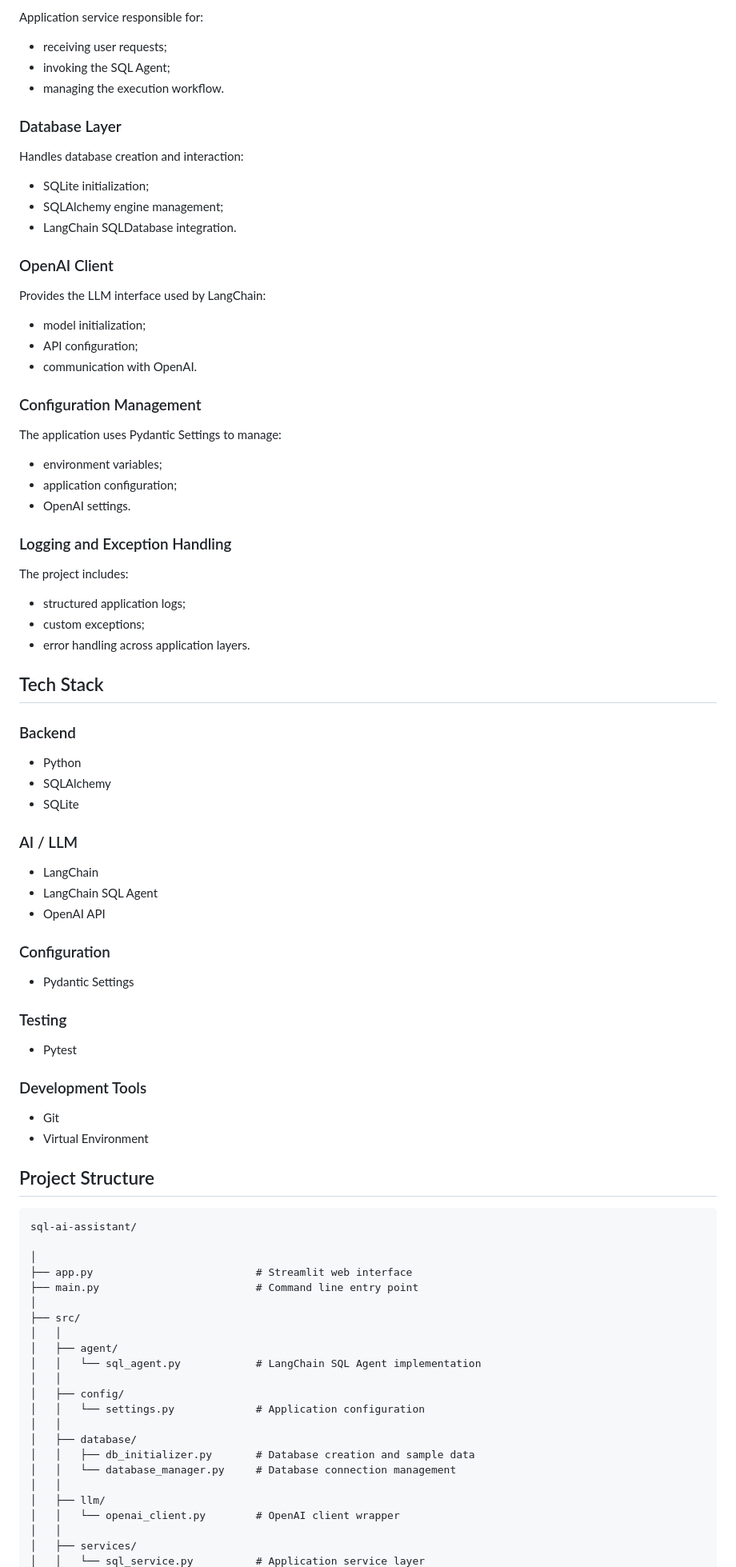
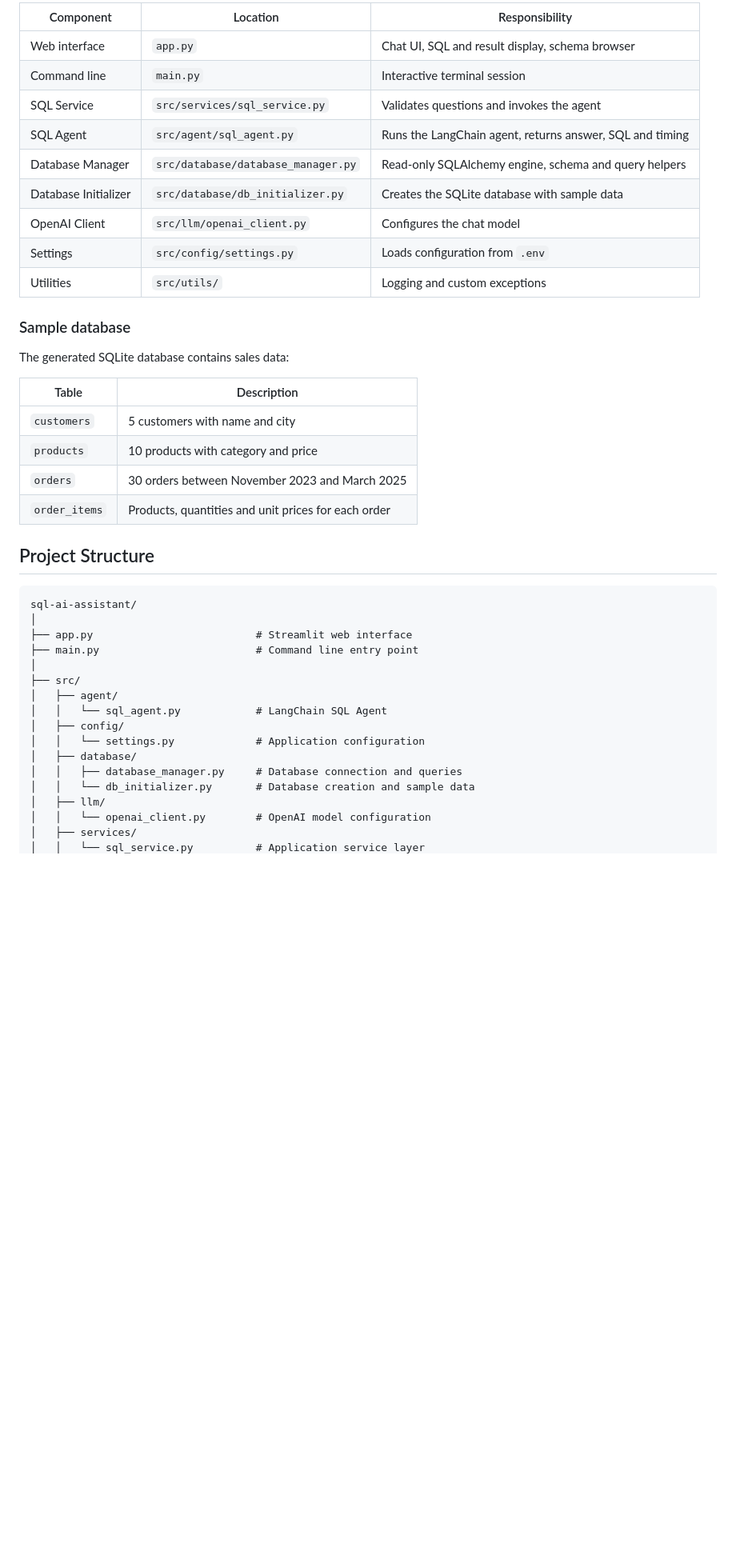
Before and after one commit to francescomv98/sql-ai-assistant, a Markdown page: README.md, the part around one of its changes. Shown at 80% size. Rendered like a GitHub page; blank space fills up the shorter version.

````diff
--- a/README.md
+++ b/README.md
@@ -230,93 +276,44 @@ Responsible for the AI reasoning workflow:
 
-Application service responsible for:
-- receiving user requests;
-- invoking the SQL Agent;
-- managing the execution workflow.
+| Component | Location | Responsibility |
+|---|---|---|
+| Web interface | `app.py` | Chat UI, SQL and result display, schema browser |
+| Command line | `main.py` | Interactive terminal session |
+| SQL Service | `src/services/sql_service.py` | Validates questions and invokes the agent |
+| SQL Agent | `src/agent/sql_agent.py` | Runs the LangChain agent, returns answer, SQL and timing |
+| Database Manager | `src/database/database_manager.py` | Read-only SQLAlchemy engine, schema and query helpers |
+| Database Initializer | `src/database/db_initializer.py` | Creates the SQLite database with sample data |
+| OpenAI Client | `src/llm/openai_client.py` | Configures the chat model |
+| Settings | `src/config/settings.py` | Loads configuration from `.env` |
+| Utilities | `src/utils/` | Logging and custom exceptions |
 
+### Sample database
 
-### Database Layer
+The generated SQLite database contains sales data:
 
-Handles database creation and interaction:
-- SQLite initialization;
-- SQLAlchemy engine management;
-- LangChain SQLDatabase integration.
-
-
-### OpenAI Client
-
-Provides the LLM interface used by LangChain:
-- model initialization;
-- API configuration;
-- communication with OpenAI.
-
-
-### Configuration Management
-
-The application uses Pydantic Settings to manage:
-- environment variables;
-- application configuration;
-- OpenAI settings.
-
-
-### Logging and Exception Handling
-
-The project includes:
-- structured application logs;
-- custom exceptions;
-- error handling across application layers.
-
-
-## Tech Stack
-
-### Backend
-
-- Python
-- SQLAlchemy
-- SQLite
-
-### AI / LLM
-
-- LangChain
-- LangChain SQL Agent
-- OpenAI API
-
-### Configuration
-
-- Pydantic Settings
-
-### Testing
-
-- Pytest
-
-### Development Tools
-
-- Git
-- Virtual Environment
-
+| Table | Description |
+|---|---|
+| `customers` | 5 customers with name and city |
+| `products` | 10 products with category and price |
+| `orders` | 30 orders between November 2023 and March 2025 |
+| `order_items` | Products, quantities and unit prices for each order |
 
 ## Project Structure
 
 ```
 sql-ai-assistant/
-
 │
 ├── app.py                          # Streamlit web interface
 ├── main.py                         # Command line entry point
 │
 ├── src/
-│   │
 │   ├── agent/
-│   │   └── sql_agent.py            # LangChain SQL Agent implementation
-│   │
+│   │   └── sql_agent.py            # LangChain SQL Agent
 │   ├── config/
 │   │   └── settings.py             # Application configuration
-│   │
 │   ├── database/
-│   │   ├── db_initializer.py       # Database creation and sample data
-│   │   └── database_manager.py     # Database connection management
-│   │
+│   │   ├── database_manager.py     # Database connection and queries
+│   │   └── db_initializer.py       # Database creation and sample data
 │   ├── llm/
-│   │   └── openai_client.py        # OpenAI client wrapper
-│   │
+│   │   └── openai_client.py        # OpenAI model configuration
 │   ├── services/
 │   │   └── sql_service.py          # Application service layer
````
Also changed, not shown: other parts of README.md (+242 -266 lines), docs/screenshot.png (added).
